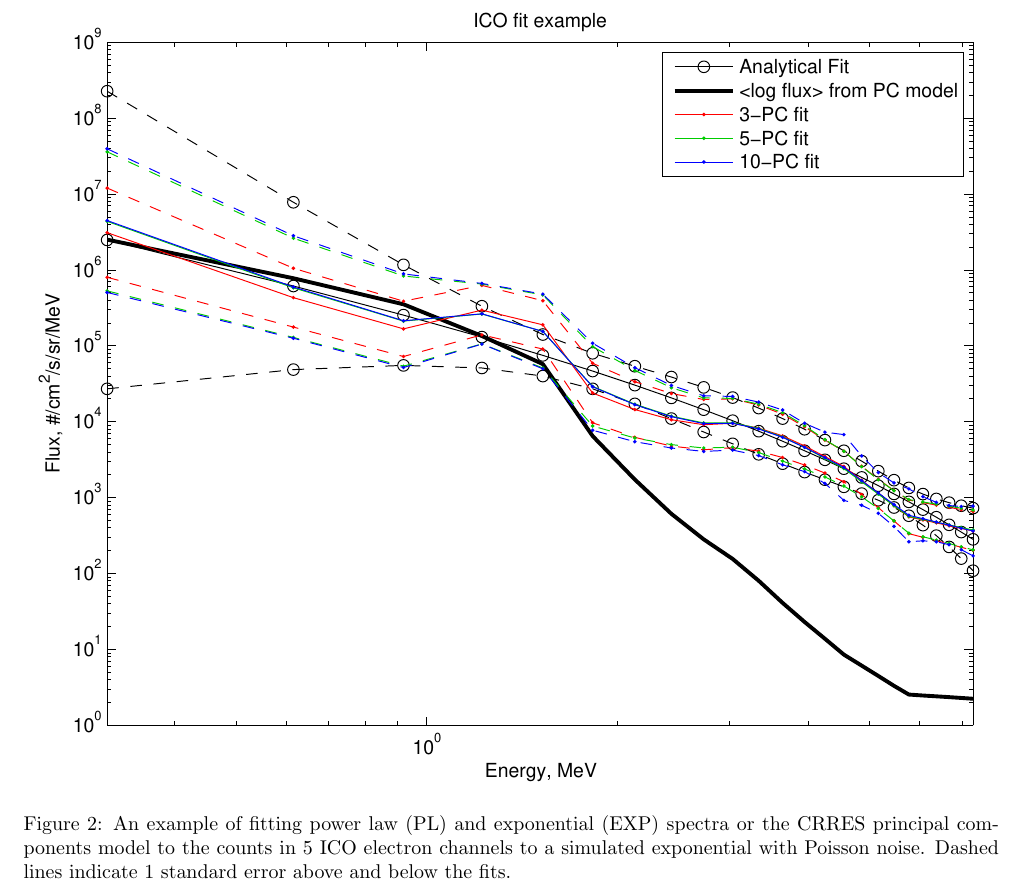
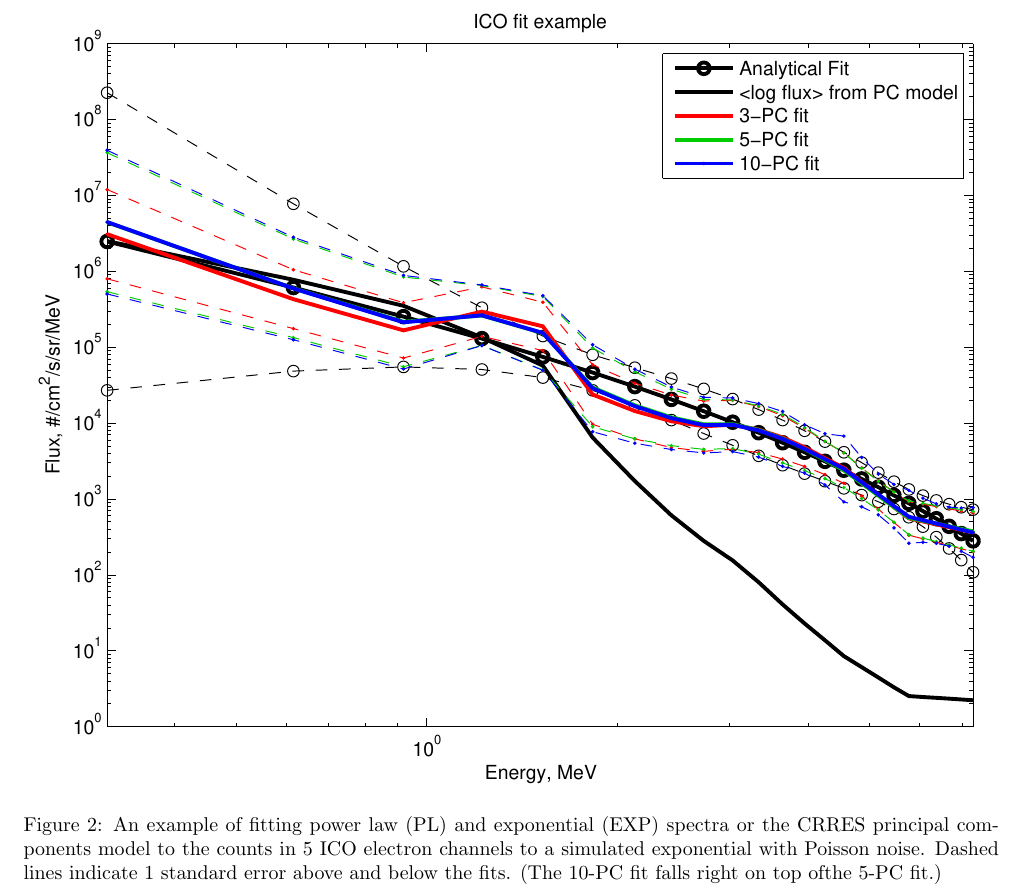
Before and after one commit to PRBEM/IRBEM-extras, a LaTeX document (invlib/doc/invlib.tex): part of page 11 of 22, cut so that both start at the same text. Compiled offline with pdfLaTeX.

Commit message:
improved figures a bit
git-svn-id: svn://svn.code.sf.net/p/irbem/code/extras@170 80555d2d-b7e3-4ae1-aded-73e86dfc2014

```diff
--- a/invlib/doc/invlib.tex
+++ b/invlib/doc/invlib.tex
@@ -612,7 +612,7 @@ channels provide little constraint below about 0.8 MeV.
 	or the CRRES principal components model to the counts in 5 ICO
 	electron channels to a simulated exponential with Poisson
 	noise. Dashed lines indicate 1 standard error above and below
-	the fits.}
+	the fits. (The 10-PC fit falls right on top ofthe 5-PC fit.)}
 \label{figSpec_Inv_example}
 \end{figure}
 
```
Also changed, not shown: invlib/doc/invlib.pdf, invlib/doc/pc_model.pdf, invlib/doc/pc_spec_inv_example.pdf, 1 other file.
